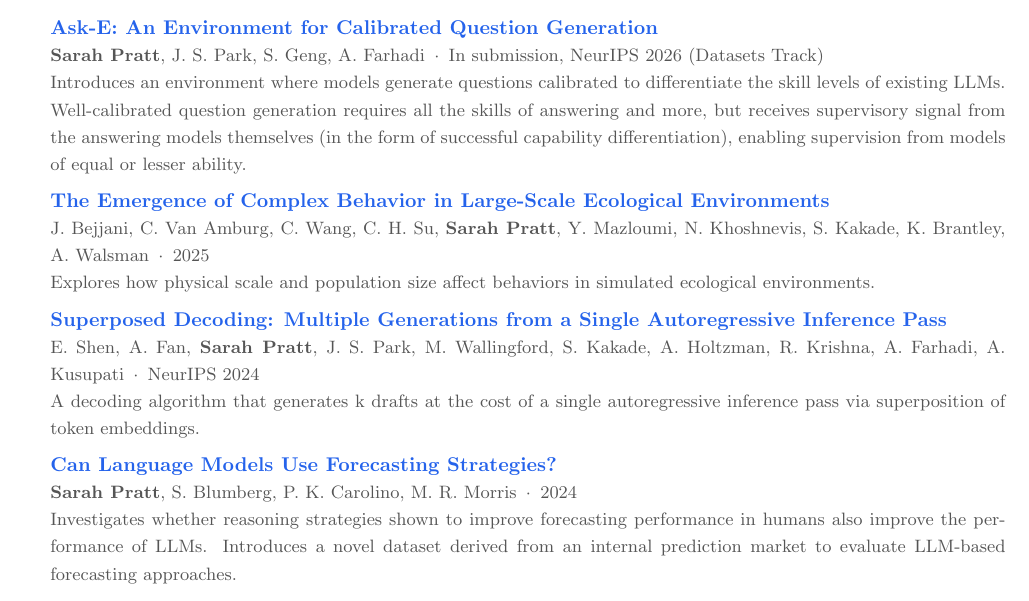
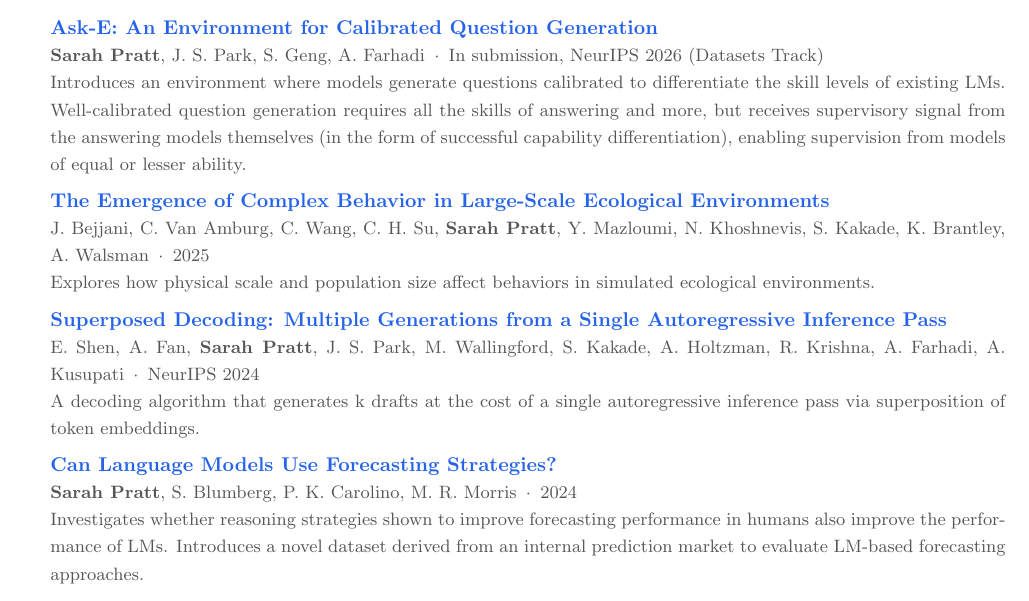
Before and after one commit to sarahpratt/sarahpratt.github.io, a LaTeX CV (sarah_pratt_cv.tex): part of page 2 of 2, cut so that both start at the same text. Compiled offline with pdfLaTeX.

Commit message:
Use LM instead of LLM in publication blurbs
Co-Authored-By: Claude Opus 4.7 (1M context) <noreply@anthropic.com>

```diff
--- a/sarah_pratt_cv.tex
+++ b/sarah_pratt_cv.tex
@@ -129,7 +129,7 @@
 
 \paper{\href{https://sarahpratt.github.io/assets/aske_preprint.pdf}{Ask-E: An Environment for Calibrated Question Generation}}
     {\textbf{Sarah Pratt}, J.\ S.\ Park, S.\ Geng, A.\ Farhadi\enspace$\cdot$\enspace In submission, NeurIPS 2026 (Datasets Track)}
-    {Introduces an environment where models generate questions calibrated to differentiate the skill levels of existing LLMs. Well-calibrated question generation requires all the skills of answering and more, but receives supervisory signal from the answering models themselves (in the form of successful capability differentiation), enabling supervision from models of equal or lesser ability.}
+    {Introduces an environment where models generate questions calibrated to differentiate the skill levels of existing LMs. Well-calibrated question generation requires all the skills of answering and more, but receives supervisory signal from the answering models themselves (in the form of successful capability differentiation), enabling supervision from models of equal or lesser ability.}
     {}
 
 \paper{\href{https://arxiv.org/abs/2510.18221}{The Emergence of Complex Behavior in Large-Scale Ecological Environments}}
@@ -144,7 +144,7 @@
 
 \paper{\href{https://arxiv.org/abs/2406.04446}{Can Language Models Use Forecasting Strategies?}}
     {\textbf{Sarah Pratt}, S.\ Blumberg, P.\ K.\ Carolino, M.\ R.\ Morris\enspace$\cdot$\enspace2024}
-    {Investigates whether reasoning strategies shown to improve forecasting performance in humans also improve the performance of LLMs. Introduces a novel dataset derived from an internal prediction market to evaluate LLM-based forecasting approaches.}
+    {Investigates whether reasoning strategies shown to improve forecasting performance in humans also improve the performance of LMs. Introduces a novel dataset derived from an internal prediction market to evaluate LM-based forecasting approaches.}
     {}
 
 \paper{\href{https://arxiv.org/abs/2406.11794}{DataComp-LM: In Search of the Next Generation of Training Sets for Language Models}}
```
Also changed, not shown: assets/sarah_pratt_cv.pdf, sarah_pratt_cv.tex (2 more changed lines).
